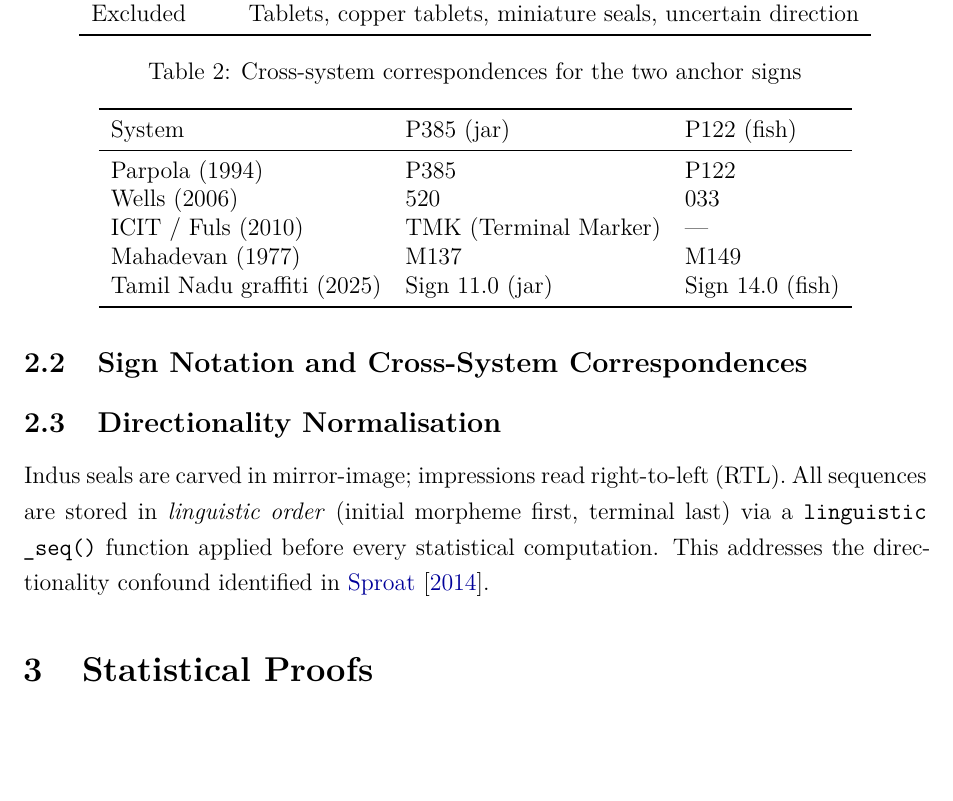
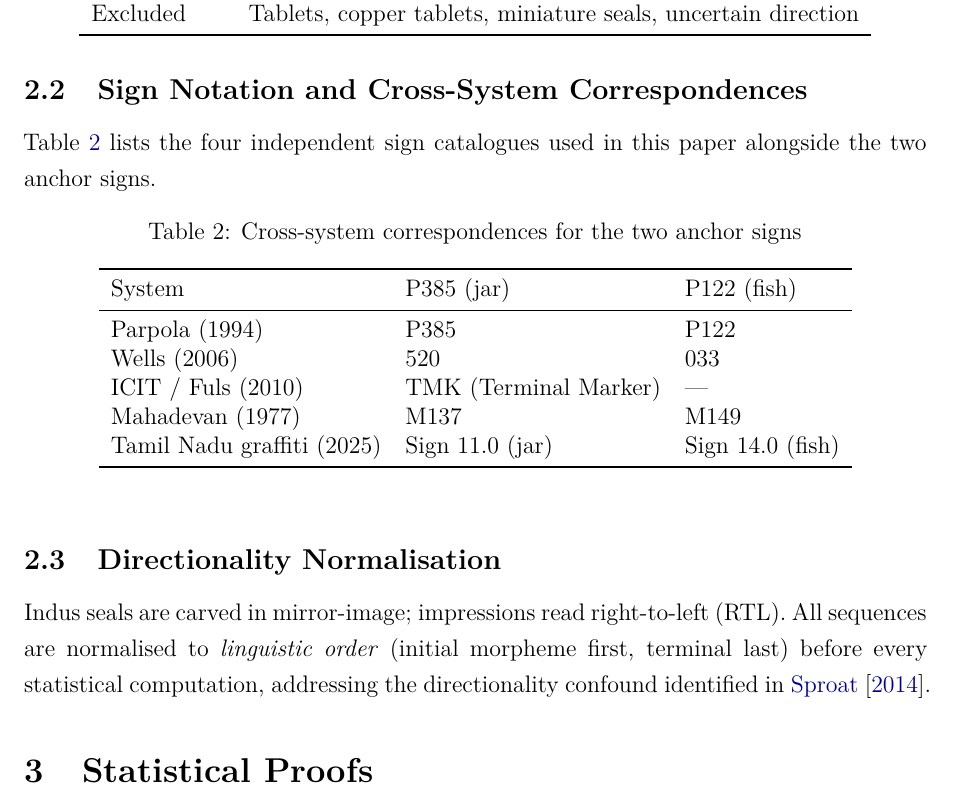
Before and after one commit to gkarun876/IVS, a LaTeX paper (paper/main.tex): part of page 4 of 12, cut so that both start at the same text, the shorter picture padded with empty space. Compiled offline with pdfLaTeX.

Commit message:
Fix broken linguistic_seq token and empty section 2.2
- Rewrite Directionality Normalisation sentence to avoid the
  linguistic_seq() token causing overfull/split-line issues
- Add introductory sentence to section 2.2 so it has body text
  instead of jumping straight to Table 2
- Add \label{tab:crosssys} for cross-reference

Co-Authored-By: Claude Sonnet 4.6 <noreply@anthropic.com>
Claude-Session: https://claude.ai/code/session_01WLn3ovnPh5WQPWnWYwxck5

```diff
--- a/paper/main.tex
+++ b/paper/main.tex
@@ -171,9 +171,12 @@ criterion and is expected to decrease in the full erosion-containing corpus.
 
 \subsection{Sign Notation and Cross-System Correspondences}
 
+Table~\ref{tab:crosssys} lists the four independent sign catalogues used in this paper alongside the two anchor signs.
+
 \begin{table}[htbp]
 \centering
 \caption{Cross-system correspondences for the two anchor signs}
+\label{tab:crosssys}
 \begin{tabular}{lll}
 \toprule
 System & P385 (jar) & P122 (fish) \\
@@ -190,10 +193,9 @@ Tamil Nadu graffiti (2025) & Sign 11.0 (jar) & Sign 14.0 (fish) \\
 \subsection{Directionality Normalisation}
 
 Indus seals are carved in mirror-image; impressions read right-to-left (RTL).
-All sequences are stored in \emph{linguistic order} (initial morpheme first,
-terminal last) via a \texttt{linguistic\allowbreak\_seq()} function applied before every
-statistical computation. This addresses the directionality confound identified
-in \citet{Sproat2014}.
+All sequences are normalised to \emph{linguistic order} (initial morpheme first,
+terminal last) before every statistical computation, addressing the directionality
+confound identified in \citet{Sproat2014}.
 
 % ============================================================
 \section{Statistical Proofs}
```
